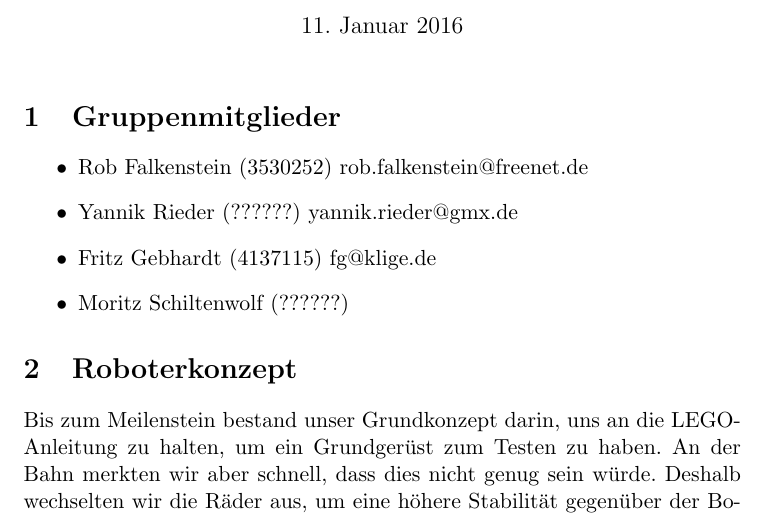
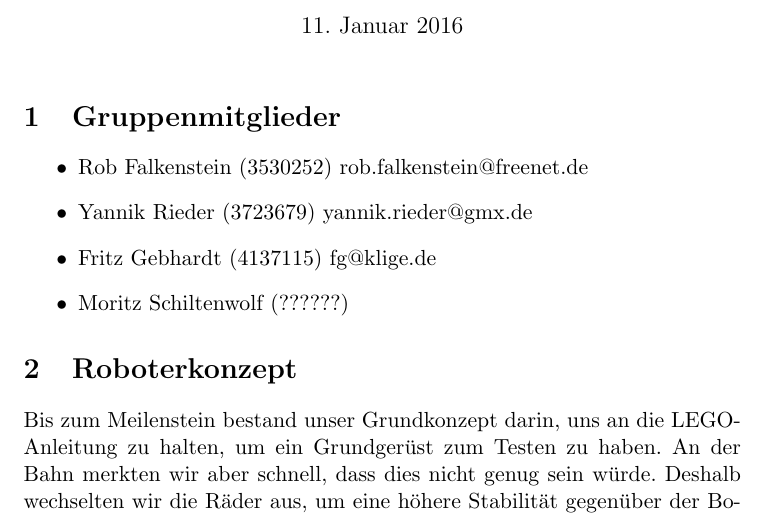
Before and after one commit to YaNkZz/Robo-Projekt, a LaTeX document (bericht_tex/Bericht.tex): part of page 1 of 3, cut so that both start at the same text. Compiled offline with pdfLaTeX.

Commit message:
Update Bericht.tex

```diff
--- a/bericht_tex/Bericht.tex
+++ b/bericht_tex/Bericht.tex
@@ -20,7 +20,7 @@
 \section{Gruppenmitglieder}
 \begin{itemize}
   \item {Rob Falkenstein (3530252) rob.falkenstein@freenet.de}
-	\item	{Yannik Rieder (??????) yannik.rieder@gmx.de}
+	\item	{Yannik Rieder (3723679) yannik.rieder@gmx.de}
 	\item	{Fritz Gebhardt (4137115) fg@klige.de}
 	\item	{Moritz Schiltenwolf (??????)}
 \end{itemize}
```
